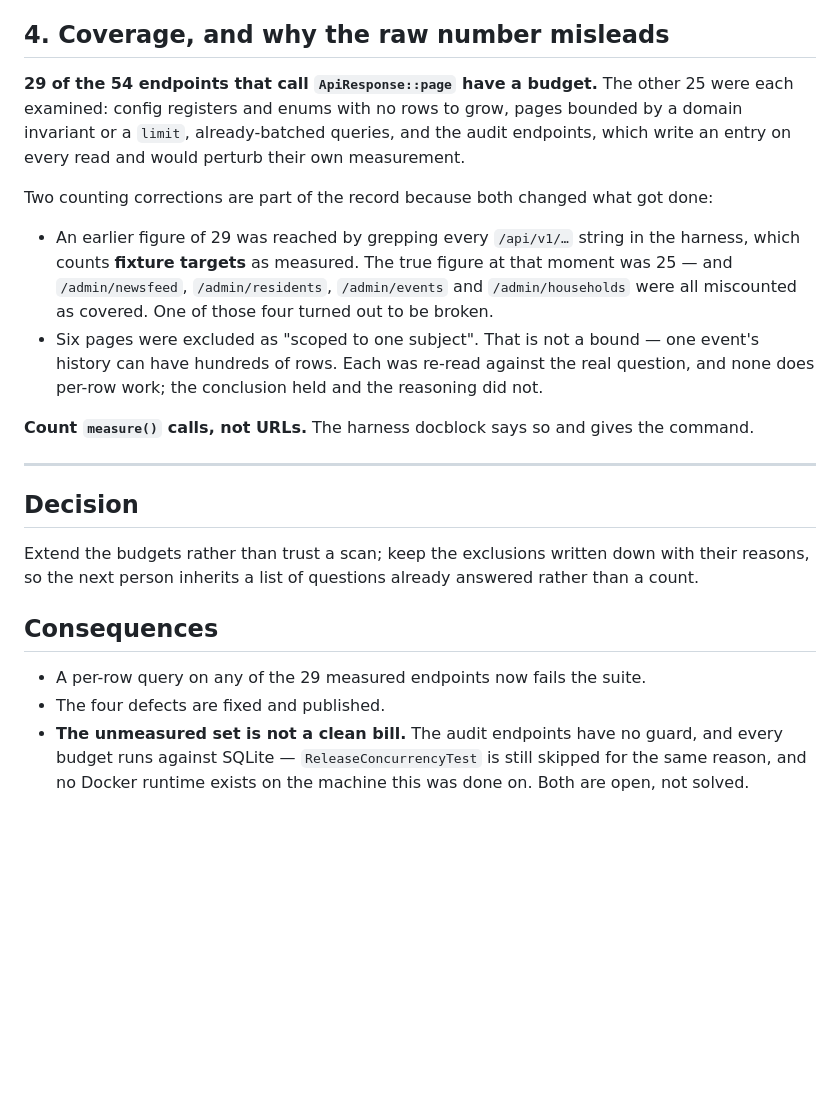
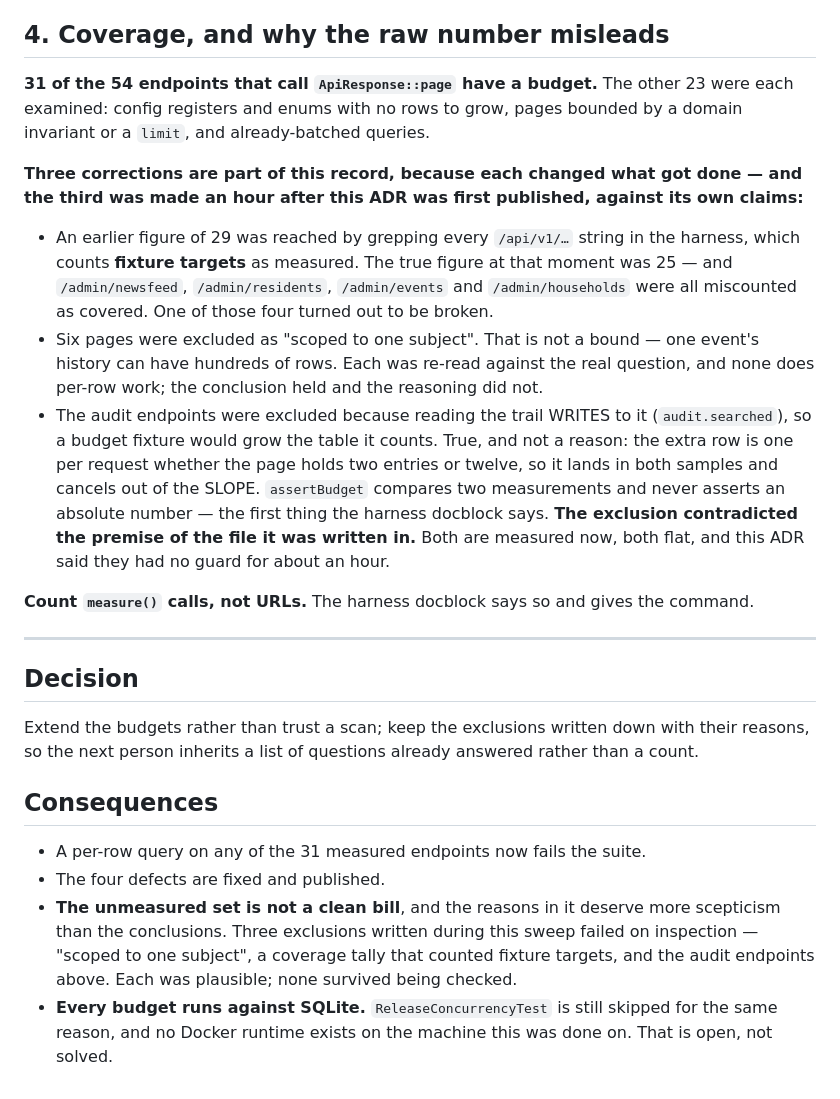
Before and after one commit to Upupapp/taytay-backend, a Markdown page: docs/adr/0047-the-second-optimisation-sweep.md, the part around the change. Drawn GitHub-style; blank space fills up the shorter version.

Commit message:
docs: ADR 0047 said the audit endpoints had no guard, and that stopped being true an hour later
The ADR was published at 29 measured endpoints and listed the audit trail among the unmeasured,
excluded because reading it writes to it. That exclusion was wrong, both audit endpoints are
measured now, and the document has been false since the commit that measured them.

Corrected: 31 of 54 measured, 23 examined and ruled out. The audit exclusion joins the other two
in the corrections list rather than being quietly dropped — a ruled-out list that loses its wrong
entries cannot be audited, and the shape of the error is the useful part: it contradicted the
premise of the file it was written in.

The consequences section now says the thing this sweep actually earned the right to say. It used
to claim the unmeasured set was "not a clean bill" and point at the audit endpoints. What it says
now is that **the reasons in that set deserve more scepticism than the conclusions** — three
exclusions written during this sweep failed on inspection, each plausible, none surviving a
check. That is a more useful warning to the next person than a list of endpoint names, because
the names change and the failure mode does not.

Also fixes the ordering the first correction introduced: a paragraph beginning "a third counting
correction" sat above the list of two. Three bullets now, in the order they happened.

The index line changed too — "coverage counted by measure() calls, not URLs" was the lesson when
there was one counting error. There were three, and they were not all about counting.

1129 tests, 1128 passing, 1 skipped. pint clean.

Co-Authored-By: Claude Opus 5 <noreply@anthropic.com>

```diff
--- a/docs/adr/0047-the-second-optimisation-sweep.md
+++ b/docs/adr/0047-the-second-optimisation-sweep.md
@@ -70,12 +70,12 @@ have caught it is a budget on both halves, not a rule about writing them togethe
 
 ## 4. Coverage, and why the raw number misleads
 
-**29 of the 54 endpoints that call `ApiResponse::page` have a budget.** The other 25 were each
+**31 of the 54 endpoints that call `ApiResponse::page` have a budget.** The other 23 were each
 examined: config registers and enums with no rows to grow, pages bounded by a domain invariant or
-a `limit`, already-batched queries, and the audit endpoints, which write an entry on every read
-and would perturb their own measurement.
+a `limit`, and already-batched queries.
 
-Two counting corrections are part of the record because both changed what got done:
+**Three corrections are part of this record, because each changed what got done — and the third
+was made an hour after this ADR was first published, against its own claims:**
 
 * An earlier figure of 29 was reached by grepping every `/api/v1/…` string in the harness, which
   counts **fixture targets** as measured. The true figure at that moment was 25 — and
@@ -84,6 +84,13 @@ Two counting corrections are part of the record because both changed what got do
 * Six pages were excluded as "scoped to one subject". That is not a bound — one event's history
   can have hundreds of rows. Each was re-read against the real question, and none does per-row
   work; the conclusion held and the reasoning did not.
+* The audit endpoints were excluded because reading the trail WRITES to it (`audit.searched`), so
+  a budget fixture would grow the table it counts. True, and not a reason: the extra row is one
+  per request whether the page holds two entries or twelve, so it lands in both samples and
+  cancels out of the SLOPE. `assertBudget` compares two measurements and never asserts an absolute
+  number — the first thing the harness docblock says. **The exclusion contradicted the premise of
+  the file it was written in.** Both are measured now, both flat, and this ADR said they had no
+  guard for about an hour.
 
 **Count `measure()` calls, not URLs.** The harness docblock says so and gives the command.
 
@@ -96,8 +103,11 @@ so the next person inherits a list of questions already answered rather than a c
 
 ## Consequences
 
-* A per-row query on any of the 29 measured endpoints now fails the suite.
+* A per-row query on any of the 31 measured endpoints now fails the suite.
 * The four defects are fixed and published.
-* **The unmeasured set is not a clean bill.** The audit endpoints have no guard, and every budget
-  runs against SQLite — `ReleaseConcurrencyTest` is still skipped for the same reason, and no
-  Docker runtime exists on the machine this was done on. Both are open, not solved.
+* **The unmeasured set is not a clean bill**, and the reasons in it deserve more scepticism than
+  the conclusions. Three exclusions written during this sweep failed on inspection — "scoped to
+  one subject", a coverage tally that counted fixture targets, and the audit endpoints above.
+  Each was plausible; none survived being checked.
+* **Every budget runs against SQLite.** `ReleaseConcurrencyTest` is still skipped for the same
+  reason, and no Docker runtime exists on the machine this was done on. That is open, not solved.
```
Also changed, not shown: docs/adr/README.md (+1 -1 lines).
